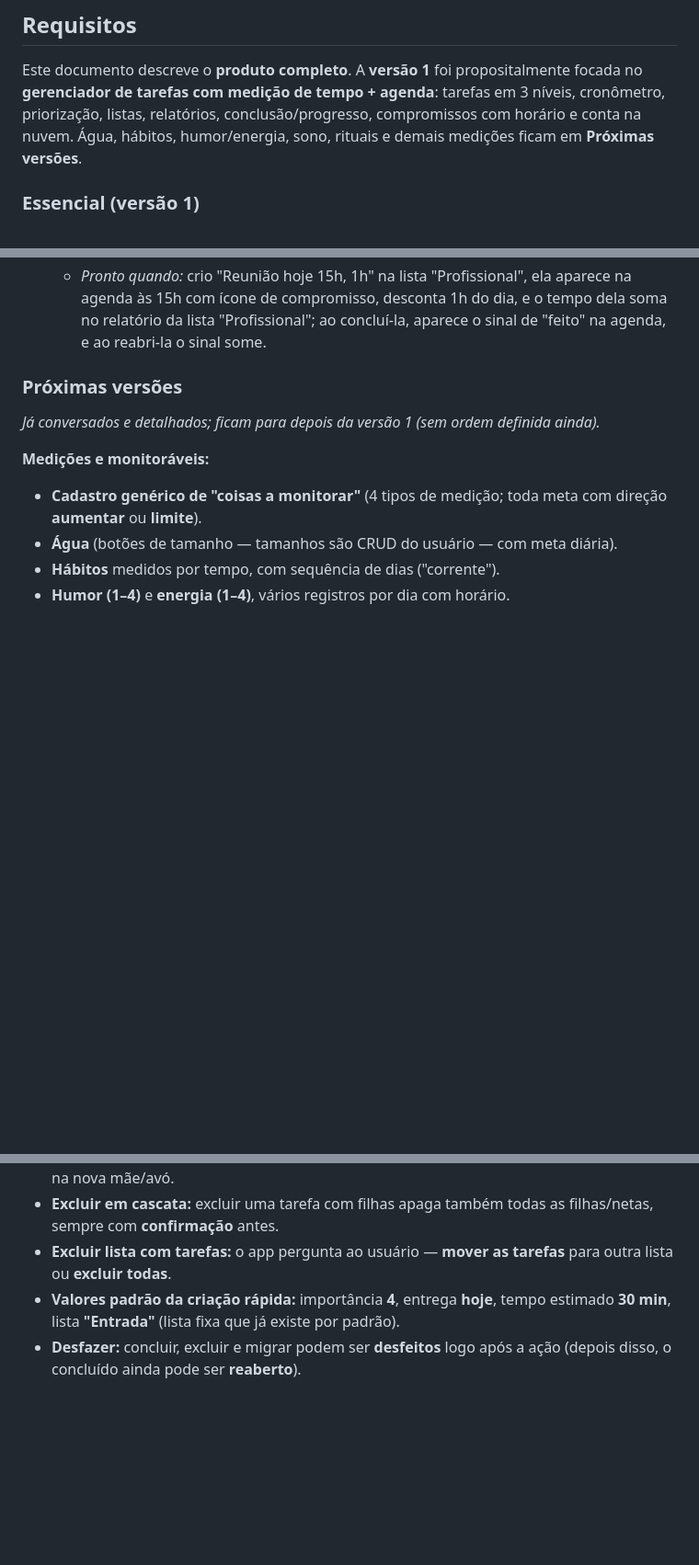
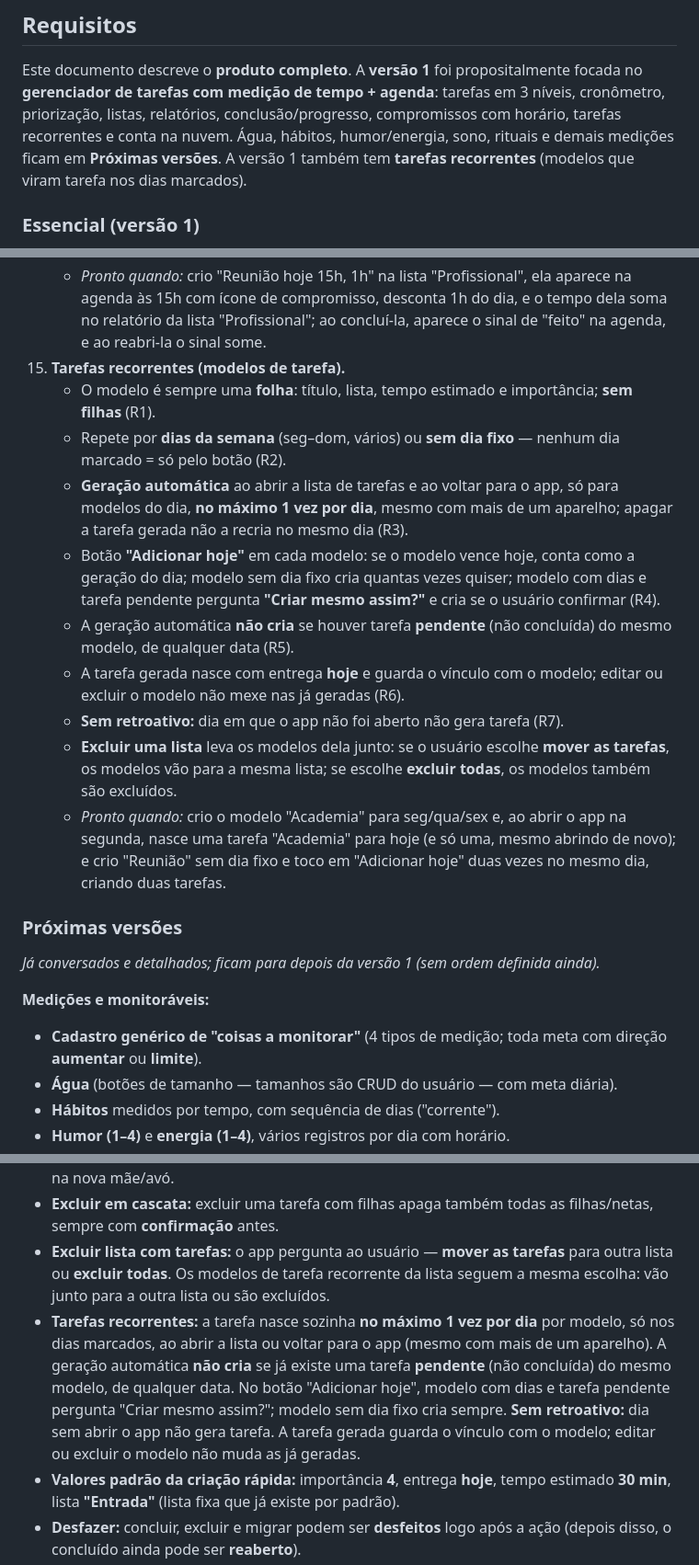
Before and after one commit to leandrorochaadm/meu-tempo-app, a Markdown page: docs/requisitos-time-control.md, 3 parts joined by grey strips. Shown at 92% size. Drawn GitHub-style; blank space fills up the shorter version.

```diff
--- a/docs/requisitos-time-control.md
+++ b/docs/requisitos-time-control.md
@@ -59,8 +59,9 @@ compartilhamento entre eles.
 Este documento descreve o **produto completo**. A **versão 1** foi propositalmente
 focada no **gerenciador de tarefas com medição de tempo + agenda**: tarefas em 3
 níveis, cronômetro, priorização, listas, relatórios, conclusão/progresso,
-compromissos com horário e conta na nuvem. Água, hábitos, humor/energia, sono,
-rituais e demais medições ficam em **Próximas versões**.
+compromissos com horário, tarefas recorrentes e conta na nuvem. Água, hábitos, humor/energia, sono,
+rituais e demais medições ficam em **Próximas versões**. A versão 1 também tem
+**tarefas recorrentes** (modelos que viram tarefa nos dias marcados).
 
 ### Essencial (versão 1)
 
@@ -189,6 +190,16 @@ rituais e demais medições ficam em **Próximas versões**.
     - O compromisso **pertence a uma lista** (ou cai na "Entrada") e entra no **relatório por lista**; na tela é mostrado com um **ícone diferente** do de tarefa.
     - O compromisso **pode ser concluído** (e reaberto, ver req. 10); na agenda ele **continua igual, com um sinal de "feito"** ao lado.
     - _Pronto quando:_ crio "Reunião hoje 15h, 1h" na lista "Profissional", ela aparece na agenda às 15h com ícone de compromisso, desconta 1h do dia, e o tempo dela soma no relatório da lista "Profissional"; ao concluí-la, aparece o sinal de "feito" na agenda, e ao reabri-la o sinal some.
+15. **Tarefas recorrentes (modelos de tarefa).**
+    - O modelo é sempre uma **folha**: título, lista, tempo estimado e importância; **sem filhas** (R1).
+    - Repete por **dias da semana** (seg–dom, vários) ou **sem dia fixo** — nenhum dia marcado = só pelo botão (R2).
+    - **Geração automática** ao abrir a lista de tarefas e ao voltar para o app, só para modelos do dia, **no máximo 1 vez por dia**, mesmo com mais de um aparelho; apagar a tarefa gerada não a recria no mesmo dia (R3).
+    - Botão **"Adicionar hoje"** em cada modelo: se o modelo vence hoje, conta como a geração do dia; modelo sem dia fixo cria quantas vezes quiser; modelo com dias e tarefa pendente pergunta **"Criar mesmo assim?"** e cria se o usuário confirmar (R4).
+    - A geração automática **não cria** se houver tarefa **pendente** (não concluída) do mesmo modelo, de qualquer data (R5).
+    - A tarefa gerada nasce com entrega **hoje** e guarda o vínculo com o modelo; editar ou excluir o modelo não mexe nas já geradas (R6).
+    - **Sem retroativo:** dia em que o app não foi aberto não gera tarefa (R7).
+    - **Excluir uma lista** leva os modelos dela junto: se o usuário escolhe **mover as tarefas**, os modelos vão para a mesma lista; se escolhe **excluir todas**, os modelos também são excluídos.
+    - _Pronto quando:_ crio o modelo "Academia" para seg/qua/sex e, ao abrir o app na segunda, nasce uma tarefa "Academia" para hoje (e só uma, mesmo abrindo de novo); e crio "Reunião" sem dia fixo e toco em "Adicionar hoje" duas vezes no mesmo dia, criando duas tarefas.
 
 ### Próximas versões
 
@@ -271,7 +282,16 @@ _Já conversados e detalhados; ficam para depois da versão 1 (sem ordem definid
 - **Excluir em cascata:** excluir uma tarefa com filhas apaga também todas as
   filhas/netas, sempre com **confirmação** antes.
 - **Excluir lista com tarefas:** o app pergunta ao usuário — **mover as tarefas**
-  para outra lista ou **excluir todas**.
+  para outra lista ou **excluir todas**. Os modelos de tarefa recorrente da lista
+  seguem a mesma escolha: vão junto para a outra lista ou são excluídos.
+- **Tarefas recorrentes:** a tarefa nasce sozinha **no máximo 1 vez por dia** por
+  modelo, só nos dias marcados, ao abrir a lista ou voltar para o app (mesmo com
+  mais de um aparelho). A geração automática **não cria** se já existe uma tarefa
+  **pendente** (não concluída) do mesmo modelo, de qualquer data. No botão
+  "Adicionar hoje", modelo com dias e tarefa pendente pergunta "Criar mesmo
+  assim?"; modelo sem dia fixo cria sempre. **Sem retroativo:** dia sem abrir o
+  app não gera tarefa. A tarefa gerada guarda o vínculo com o modelo; editar ou
+  excluir o modelo não muda as já geradas.
 - **Valores padrão da criação rápida:** importância **4**, entrega **hoje**,
   tempo estimado **30 min**, lista **"Entrada"** (lista fixa que já existe por padrão).
 - **Desfazer:** concluir, excluir e migrar podem ser **desfeitos** logo após a ação
```
Also changed, not shown: other parts of docs/requisitos-time-control.md (+11 -3 lines), CLAUDE.md (+2 -2 lines), docs/handoff-time-control.md (+47 -3 lines).
